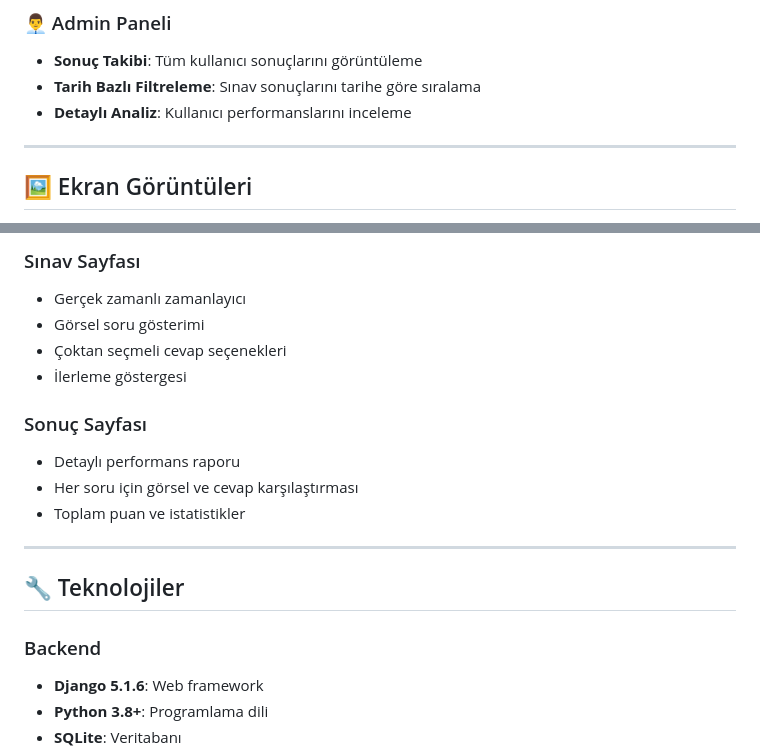
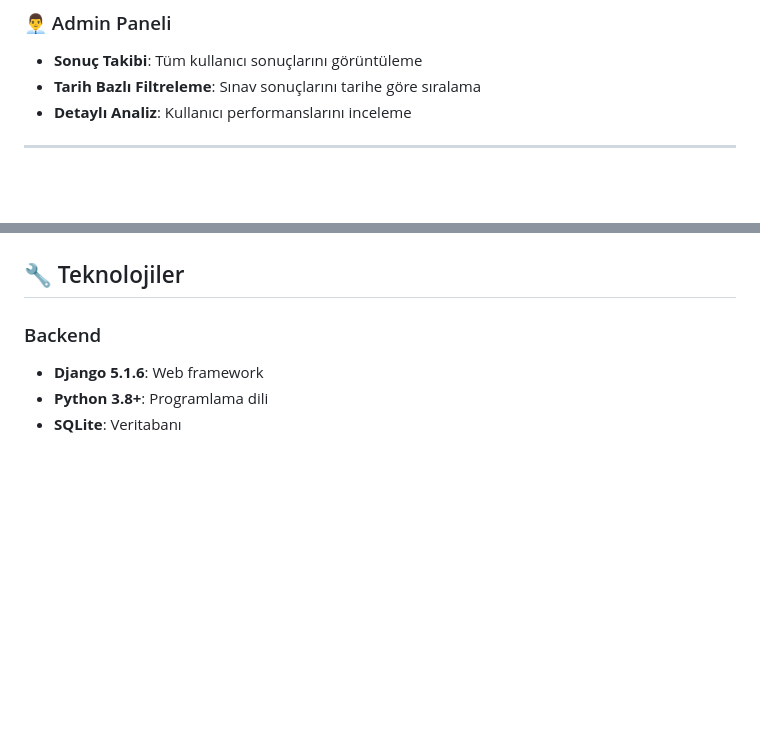
Before and after one commit to byrkemal/Guvenlik-sinavi-sistemi, a Markdown page: README.md, 2 parts joined by grey strips. Rendered like a GitHub page; blank space fills up the shorter version.

```diff
--- a/README.md
+++ b/README.md
@@ -64,5 +64,4 @@ Bu proje, güvenlik personeli ve ilgili çalışanlar için tasarlanmış görse
 
 ---
 
-## 🖼️ Ekran Görüntüleri
 
@@ -71,16 +75,4 @@ Modern ve kullanıcı dostu giriş arayüzü ile sınav bilgileri
 
-### Sınav Sayfası
-- Gerçek zamanlı zamanlayıcı
-- Görsel soru gösterimi
-- Çoktan seçmeli cevap seçenekleri
-- İlerleme göstergesi
-
-### Sonuç Sayfası
-- Detaylı performans raporu
-- Her soru için görsel ve cevap karşılaştırması
-- Toplam puan ve istatistikler
-
----
 
 ## 🔧 Teknolojiler
 
```
Also changed, not shown: other parts of README.md (+7 -2 lines).
